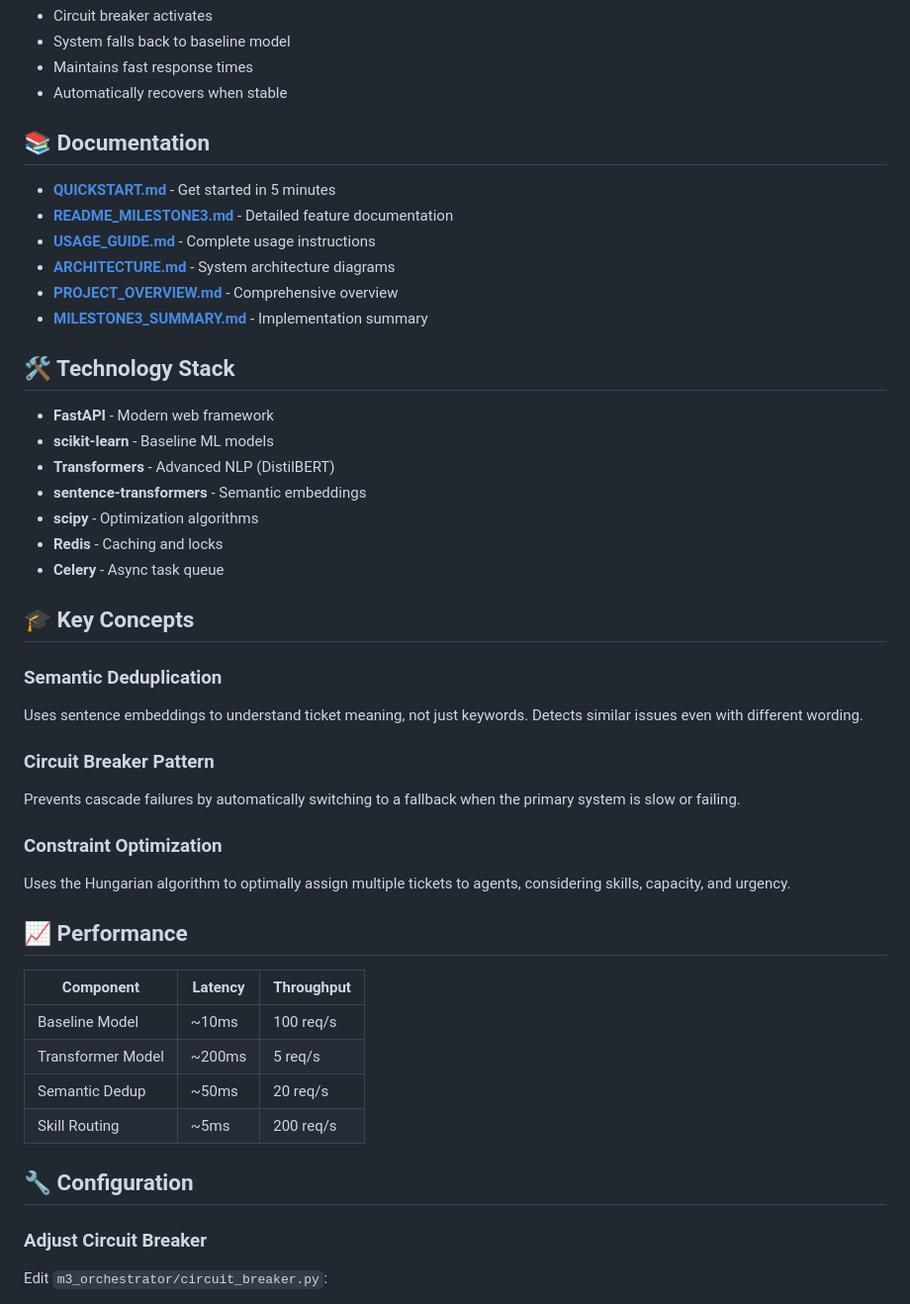
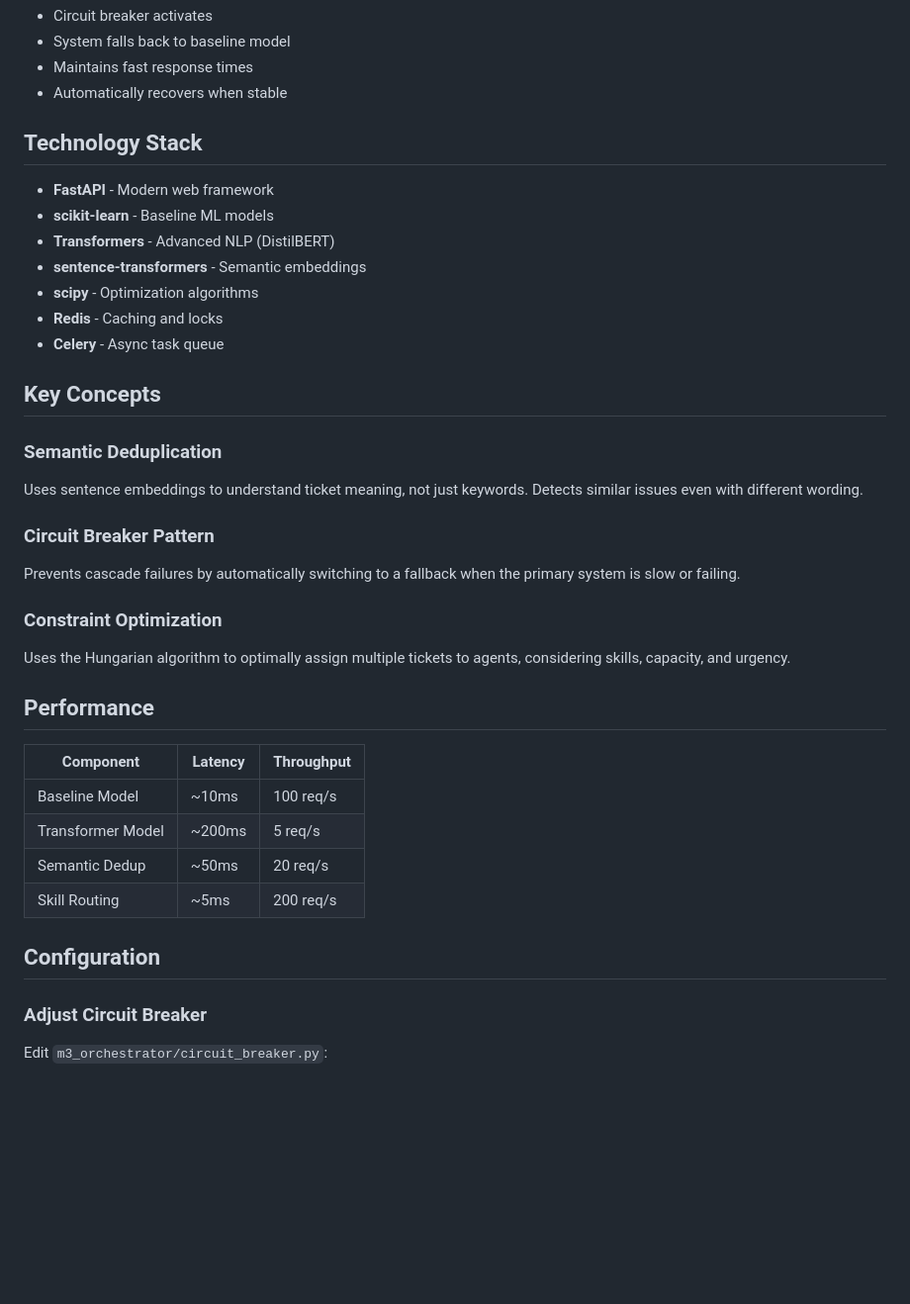
Before and after one commit to immamenace/Hackathon-PSG-Ticket-Router, a Markdown page: README.md, the part around one of its changes. Shown at 99% size. Drawn GitHub-style; blank space fills up the shorter version.

Commit message:
Update README formatting and section titles

```diff
--- a/README.md
+++ b/README.md
@@ -170,16 +170,7 @@ When transformer model is slow:
 - Maintains fast response times
 - Automatically recovers when stable
 
-## 📚 Documentation
-
-- **[QUICKSTART.md](QUICKSTART.md)** - Get started in 5 minutes
-- **[README_MILESTONE3.md](README_MILESTONE3.md)** - Detailed feature documentation
-- **[USAGE_GUIDE.md](USAGE_GUIDE.md)** - Complete usage instructions
-- **[ARCHITECTURE.md](ARCHITECTURE.md)** - System architecture diagrams
-- **[PROJECT_OVERVIEW.md](PROJECT_OVERVIEW.md)** - Comprehensive overview
-- **[MILESTONE3_SUMMARY.md](MILESTONE3_SUMMARY.md)** - Implementation summary
-
-## 🛠️ Technology Stack
+##  Technology Stack
 
 - **FastAPI** - Modern web framework
 - **scikit-learn** - Baseline ML models
@@ -189,7 +180,7 @@ When transformer model is slow:
 - **Redis** - Caching and locks
 - **Celery** - Async task queue
 
-## 🎓 Key Concepts
+##  Key Concepts
 
 ### Semantic Deduplication
 Uses sentence embeddings to understand ticket meaning, not just keywords. Detects similar issues even with different wording.
@@ -200,7 +191,7 @@ Prevents cascade failures by automatically switching to a fallback when the prim
 ### Constraint Optimization
 Uses the Hungarian algorithm to optimally assign multiple tickets to agents, considering skills, capacity, and urgency.
 
-## 📈 Performance
+##  Performance
 
 | Component | Latency | Throughput |
 |-----------|---------|------------|
@@ -209,7 +200,7 @@ Uses the Hungarian algorithm to optimally assign multiple tickets to agents, con
 | Semantic Dedup | ~50ms | 20 req/s |
 | Skill Routing | ~5ms | 200 req/s |
 
-## 🔧 Configuration
+##  Configuration
 
 ### Adjust Circuit Breaker
 Edit `m3_orchestrator/circuit_breaker.py`:
```
Also changed, not shown: other parts of README.md (+19 -25 lines).
